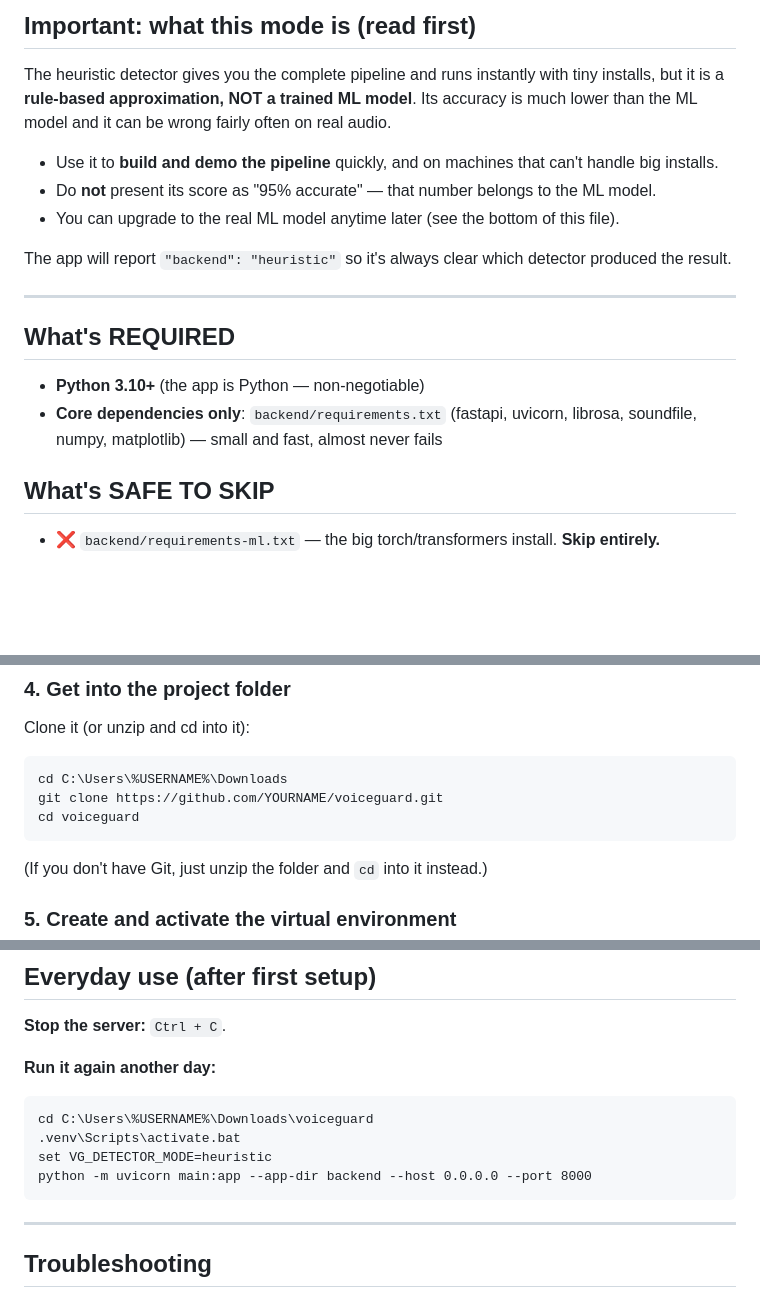
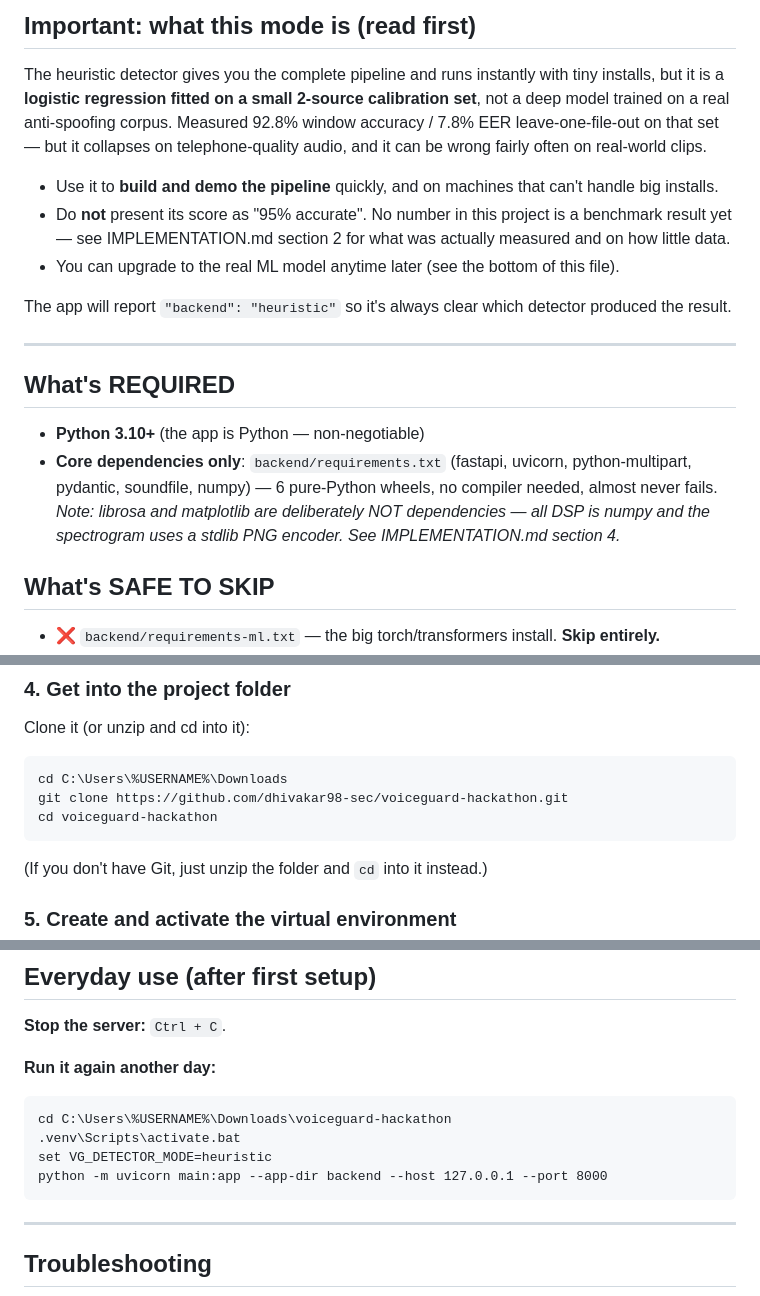
Before and after one commit to dhivakar98-sec/voiceguard-hackathon, a Markdown page: HEURISTIC_SETUP.md, 3 parts joined by grey strips. Rendered like a GitHub page; blank space fills up the shorter version.

````diff
--- a/HEURISTIC_SETUP.md
+++ b/HEURISTIC_SETUP.md
@@ -10,11 +10,13 @@ using only the built-in **heuristic detector**. No PyTorch, no transformers, no
 ## Important: what this mode is (read first)
 
 The heuristic detector gives you the complete pipeline and runs instantly with tiny installs, but it is a
-**rule-based approximation, NOT a trained ML model**. Its accuracy is much lower than the ML model and it can
-be wrong fairly often on real audio.
+**logistic regression fitted on a small 2-source calibration set**, not a deep model trained on a real
+anti-spoofing corpus. Measured 92.8% window accuracy / 7.8% EER leave-one-file-out on that set — but it
+collapses on telephone-quality audio, and it can be wrong fairly often on real-world clips.
 
 - Use it to **build and demo the pipeline** quickly, and on machines that can't handle big installs.
-- Do **not** present its score as "95% accurate" — that number belongs to the ML model.
+- Do **not** present its score as "95% accurate". No number in this project is a benchmark result yet —
+  see IMPLEMENTATION.md section 2 for what was actually measured and on how little data.
 - You can upgrade to the real ML model anytime later (see the bottom of this file).
 
 The app will report `"backend": "heuristic"` so it's always clear which detector produced the result.
@@ -23,7 +25,8 @@ The app will report `"backend": "heuristic"` so it's always clear which detector
 
 ## What's REQUIRED
 - **Python 3.10+** (the app is Python — non-negotiable)
-- **Core dependencies only**: `backend/requirements.txt` (fastapi, uvicorn, librosa, soundfile, numpy, matplotlib) — small and fast, almost never fails
+- **Core dependencies only**: `backend/requirements.txt` (fastapi, uvicorn, python-multipart, pydantic, soundfile, numpy) — 6 pure-Python wheels, no compiler needed, almost never fails.
+  *Note: librosa and matplotlib are deliberately NOT dependencies — all DSP is numpy and the spectrogram uses a stdlib PNG encoder. See IMPLEMENTATION.md section 4.*
 
 ## What's SAFE TO SKIP
 - ❌ `backend/requirements-ml.txt` — the big torch/transformers install. **Skip entirely.**
@@ -57,8 +60,8 @@ Must show **3.10 or higher**.
 Clone it (or unzip and cd into it):
 ```bat
 cd C:\Users\%USERNAME%\Downloads
-git clone https://github.com/YOURNAME/voiceguard.git
-cd voiceguard
+git clone https://github.com/dhivakar98-sec/voiceguard-hackathon.git
+cd voiceguard-hackathon
 ```
 (If you don't have Git, just unzip the folder and `cd` into it instead.)
 
@@ -97,10 +100,10 @@ Open **http://localhost:8000/api/health** — it should show `"backend": "heuris
 
 **Run it again another day:**
 ```bat
-cd C:\Users\%USERNAME%\Downloads\voiceguard
+cd C:\Users\%USERNAME%\Downloads\voiceguard-hackathon
 .venv\Scripts\activate.bat
 set VG_DETECTOR_MODE=heuristic
-python -m uvicorn main:app --app-dir backend --host 0.0.0.0 --port 8000
+python -m uvicorn main:app --app-dir backend --host 127.0.0.1 --port 8000
 ```
 
 ---
````
Also changed, not shown: other parts of HEURISTIC_SETUP.md (+3 -3 lines), WINDOWS_SETUP.md (+25 -8 lines).
